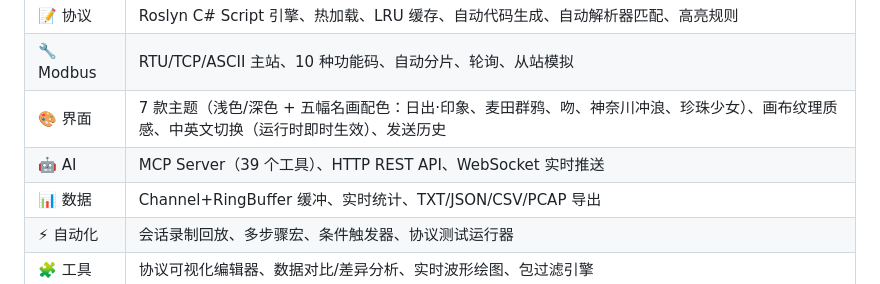
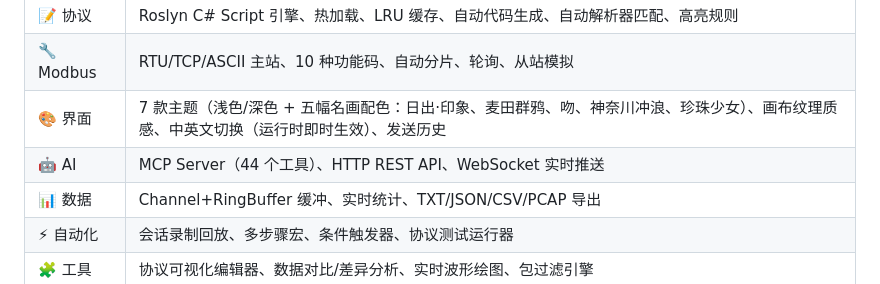
Before and after one commit to wenliang9527/ACCcom, a Markdown page: README.md, the part around the change. Drawn GitHub-style.

Commit message:
docs: sync MCP tool count 39 → 44 across README and guides

```diff
--- a/README.md
+++ b/README.md
@@ -106,7 +106,7 @@ dotnet publish src\ACCcom\ACCcom.csproj -c Release -r win-x64 --self-contained t
 | 📝 协议 | Roslyn C# Script 引擎、热加载、LRU 缓存、自动代码生成、自动解析器匹配、高亮规则 |
 | 🔧 Modbus | RTU/TCP/ASCII 主站、10 种功能码、自动分片、轮询、从站模拟 |
 | 🎨 界面 | 7 款主题（浅色/深色 + 五幅名画配色：日出·印象、麦田群鸦、吻、神奈川冲浪、珍珠少女）、画布纹理质感、中英文切换（运行时即时生效）、发送历史 |
-| 🤖 AI | MCP Server（39 个工具）、HTTP REST API、WebSocket 实时推送 |
+| 🤖 AI | MCP Server（44 个工具）、HTTP REST API、WebSocket 实时推送 |
 | 📊 数据 | Channel+RingBuffer 缓冲、实时统计、TXT/JSON/CSV/PCAP 导出 |
 | ⚡ 自动化 | 会话录制回放、多步骤宏、条件触发器、协议测试运行器 |
 | 🧩 工具 | 协议可视化编辑器、数据对比/差异分析、实时波形绘图、包过滤引擎 |
```
Also changed, not shown: docs/guide/integration.md (+1 -1 lines), docs/mcp-gap-analysis.md (+1 -1 lines).
